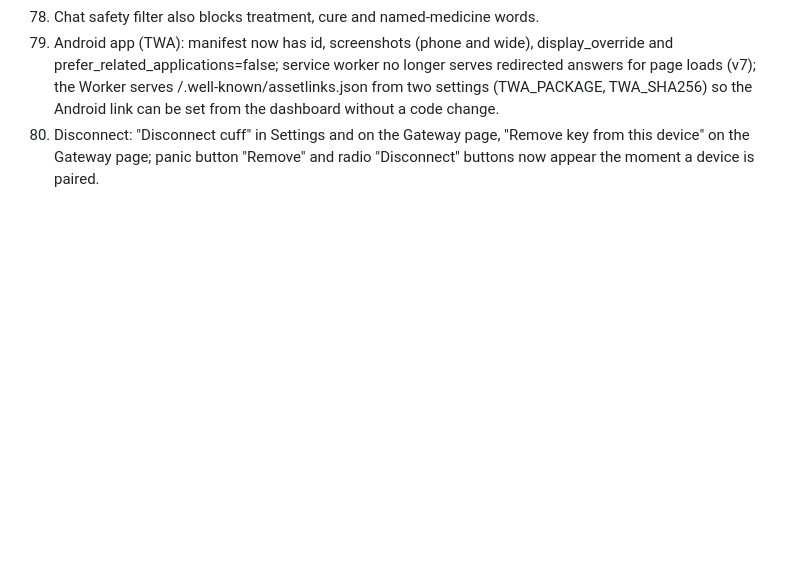
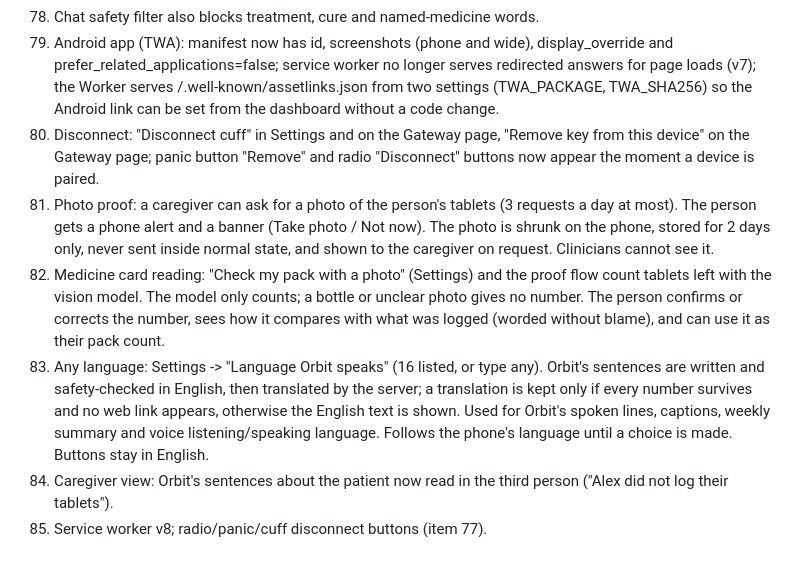
Before and after one commit to Orbit-X-Online/orbit-x, a Markdown page: CHANGELOG-FIXES.md, the part around the change. Rendered like a GitHub page; blank space fills up the shorter version.

```diff
--- a/CHANGELOG-FIXES.md
+++ b/CHANGELOG-FIXES.md
@@ -111,3 +111,8 @@ Not verifiable here: real phone calls, real SMS delivery, Bluetooth and radio ha
 78. Chat safety filter also blocks treatment, cure and named-medicine words.
 76. Android app (TWA): manifest now has id, screenshots (phone and wide), display_override and prefer_related_applications=false; service worker no longer serves redirected answers for page loads (v7); the Worker serves /.well-known/assetlinks.json from two settings (TWA_PACKAGE, TWA_SHA256) so the Android link can be set from the dashboard without a code change.
 77. Disconnect: "Disconnect cuff" in Settings and on the Gateway page, "Remove key from this device" on the Gateway page; panic button "Remove" and radio "Disconnect" buttons now appear the moment a device is paired.
+78. Photo proof: a caregiver can ask for a photo of the person's tablets (3 requests a day at most). The person gets a phone alert and a banner (Take photo / Not now). The photo is shrunk on the phone, stored for 2 days only, never sent inside normal state, and shown to the caregiver on request. Clinicians cannot see it.
+79. Medicine card reading: "Check my pack with a photo" (Settings) and the proof flow count tablets left with the vision model. The model only counts; a bottle or unclear photo gives no number. The person confirms or corrects the number, sees how it compares with what was logged (worded without blame), and can use it as their pack count.
+80. Any language: Settings -> "Language Orbit speaks" (16 listed, or type any). Orbit's sentences are written and safety-checked in English, then translated by the server; a translation is kept only if every number survives and no web link appears, otherwise the English text is shown. Used for Orbit's spoken lines, captions, weekly summary and voice listening/speaking language. Follows the phone's language until a choice is made. Buttons stay in English.
+81. Caregiver view: Orbit's sentences about the patient now read in the third person ("Alex did not log their tablets").
+82. Service worker v8; radio/panic/cuff disconnect buttons (item 77).
```
